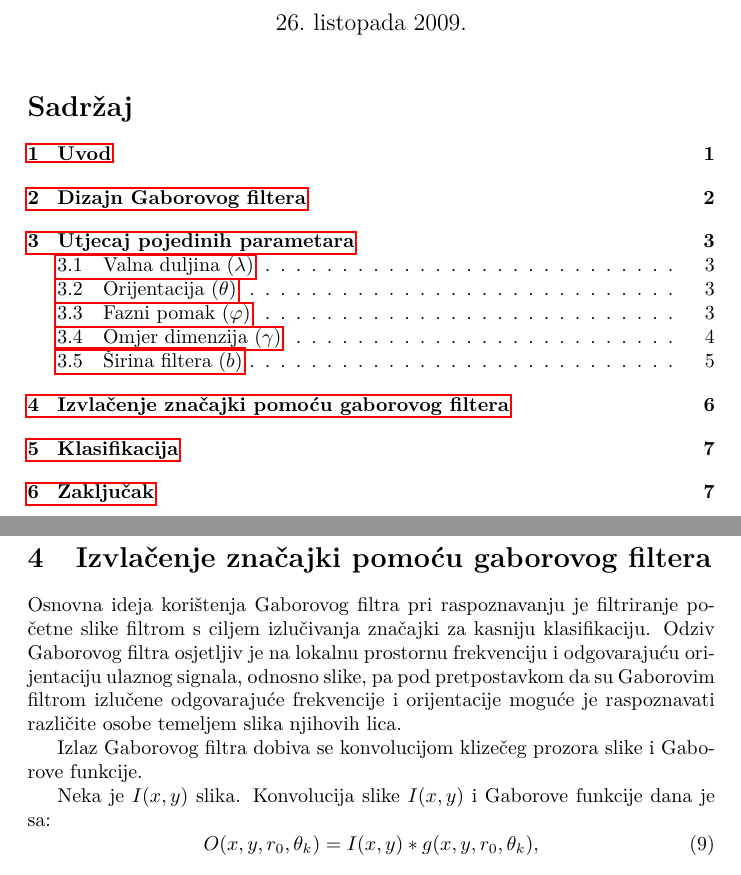
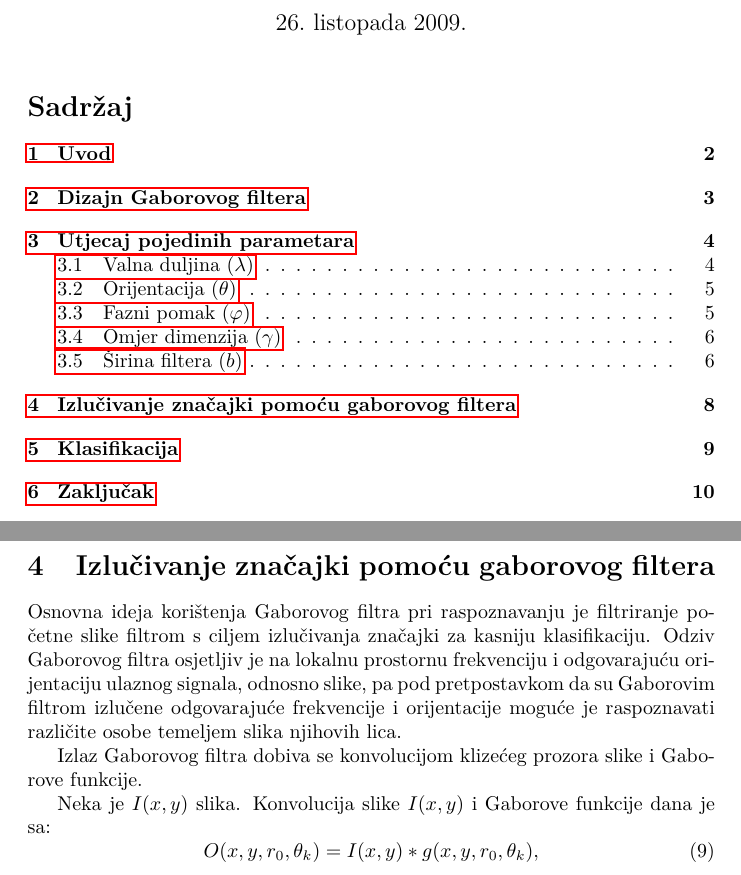
Before and after one commit to nagyistoce/gaboratfer, a LaTeX document (doc/ru-gabor.tex): two parts of pages 1 and 6 of 7 before the commit and two parts of pages 1 and 8 of 10 after it, joined at a grey line, cut so that both start at the same text. The pictures show the PDF file doc/ru-gabor.pdf that the author committed with the source.

Commit message:
popravljene slike i dodani page breakovi prije poglavlja + pravopis

```diff
--- a/doc/ru-gabor.tex
+++ b/doc/ru-gabor.tex
@@ -31,6 +31,7 @@
 
 \tableofcontents
 
+\newpage
 \section{Uvod}
 Raspoznavanje uzoraka je znanstvena disciplina iz područja računarskih znanosti
 čiji je cilj klasifikacija ili razvrstavanje objekata u jedan od brojnih razreda
@@ -56,6 +57,7 @@ U 2.~odjeljku prikazan je matematički model dvodimenzionalnog Gaborovog filtra,
 u 4.~odjeljku objašnjen je način izvlačenja značajki,
 u 5. odjeljku su opisani daljni koraci u raspoznavanju lica, a zaključak je dan u 6.~odjeljku.
 
+\newpage
 \section{Dizajn Gaborovog filtera}
 Dvodimenzionalna Gaborova funkcija dana je kao \citep{petkovgabor}:
 \begin{equation}
@@ -103,6 +105,7 @@ Ako je svrha filtera izvlačenje značajki lica, zanimaju nas četiri orijentaci
 Orijentacije se odnose na oblu konturu lica, oči i usta koji se nalaze u skoro
 horizontalnoj ravnini, te nos koji je u vertikalnoj ravnini.
 
+\newpage
 \section{Utjecaj pojedinih parametara}
 Gaborov filter definiraju valna duljina ($\lambda$),
 orijentacija ($\theta$), fazni pomak ($\varphi$), omjer dimenzija \engl{aspect ratio}
@@ -268,7 +271,8 @@ filtera od $b = 1$.
 \label{fig:filter-bandwidths}
 \end{figure}
 
-\section{Izvlačenje značajki pomoću gaborovog filtera}
+\newpage
+\section{Izlučivanje značajki pomoću gaborovog filtera}
 Osnovna ideja korištenja Gaborovog filtra pri raspoznavanju je filtriranje početne
 slike filtrom s ciljem izlučivanja značajki za kasniju klasifikaciju.
 Odziv Gaborovog filtra osjetljiv je na lokalnu prostornu frekvenciju i odgovarajuću orijentaciju
@@ -276,7 +280,7 @@ ulaznog signala, odnosno slike, pa pod pretpostavkom da su Gaborovim filtrom izl
 odgovarajuće frekvencije i orijentacije moguće je raspoznavati različite osobe
 temeljem slika njihovih lica.
 
-Izlaz Gaborovog filtra dobiva se konvolucijom klizečeg prozora slike i Gaborove
+Izlaz Gaborovog filtra dobiva se konvolucijom klizećeg prozora slike i Gaborove
 funkcije.
 
 Neka je $I(x,y)$ slika. Konvolucija slike $I(x,y)$ i Gaborove funkcije dana je
@@ -297,7 +301,7 @@ Kvaliteta izlučenih značajki ovisi iznimno o parametrima Gaborovog filtera te
 naš zadatak u ovom radu je pronaći optimalne parametre Gaborovog filtra za izlučivanje
 značajki ljudskog lica.
 
-
+\newpage
 \section{Klasifikacija}
 
 Nakon izlučivanja značajki Gaborovim filtrom dobiven je vektor značajki koji se koristi za klasifikaciju.
@@ -307,6 +311,7 @@ Neke od metoda koje se pritom koriste su linearna diskriminanta analiza (engl. L
 Za klasifikaciju vektora značajki dostupno je mnogo različitih klasifikatora poput neuralnih mreža, stroja s potpornim vektorima i sl.
 te će se u okviru ovog rada ispitati učinkovitost različitih metoda klasifikacije kako bi se pronašla ona s najvećom uspješnošću.
 
+\newpage
 \section{Zaključak}
 
 Korištenje Gaborovog filtra ima dobru podlogu u biološkim osnovama vida
```
Also changed, not shown: doc/ru-gabor.pdf, doc/ru-gabor.tex (16 more changed lines).
